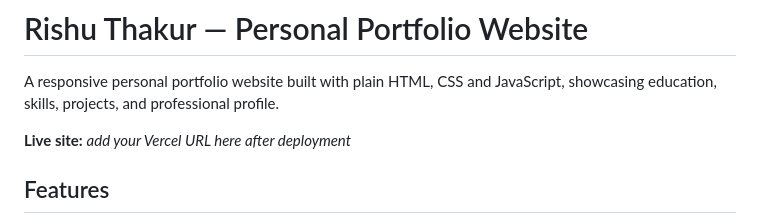
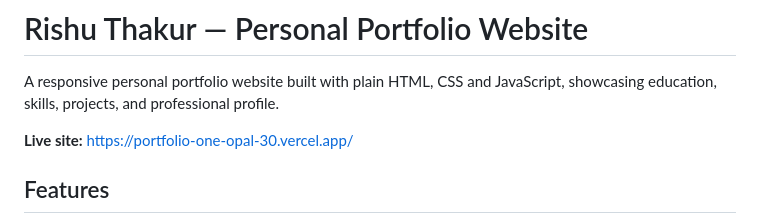
Before and after one commit to rishuthakur13/Portfolio-, a Markdown page: README.md, the part around the change. Drawn GitHub-style.

Commit message:
Update live site URL in README

```diff
--- a/README.md
+++ b/README.md
@@ -2,7 +2,7 @@
 
 A responsive personal portfolio website built with plain HTML, CSS and JavaScript, showcasing education, skills, projects, and professional profile.
 
-**Live site:** _add your Vercel URL here after deployment_
+**Live site:** https://portfolio-one-opal-30.vercel.app/
 
 ## Features
 
```
